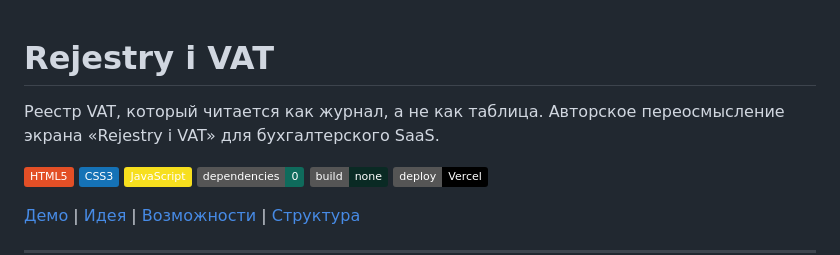
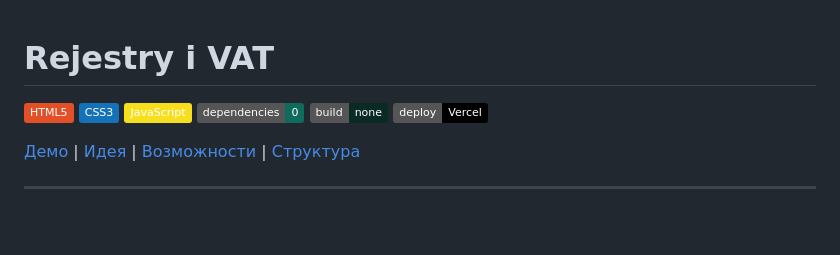
Before and after one commit to wow4wow1/testVAT, a Markdown page: README.md, the part around the change. GitHub-like rendering; badges without logos; blank space fills up the shorter version.

```diff
--- a/README.md
+++ b/README.md
@@ -1,6 +1,4 @@
 # Rejestry i VAT
-
-Реестр VAT, который читается как журнал, а не как таблица. Авторское переосмысление экрана «Rejestry i VAT» для бухгалтерского SaaS.
 
 ![HTML5](https://img.shields.io/badge/HTML5-E34F26?logo=html5&logoColor=white)
 ![CSS3](https://img.shields.io/badge/CSS3-1572B6?logo=css3&logoColor=white)
```
